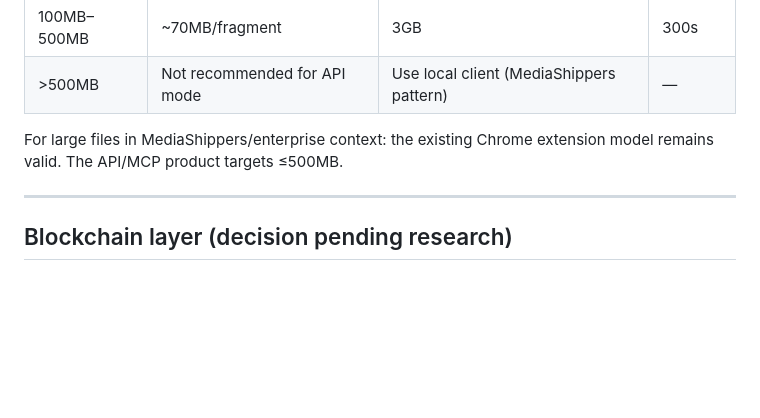
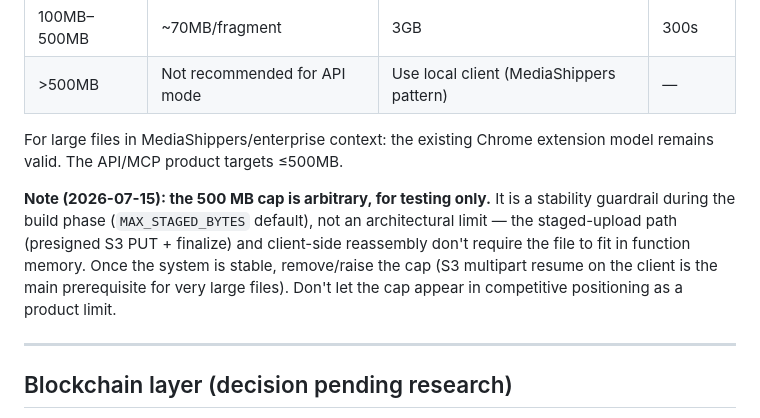
Before and after one commit to MkTurner74/xinsere-v2, a Markdown page: docs/PRD.md, the part around the change. GitHub-like rendering; blank space fills up the shorter version.

Commit message:
PRD: note 500 MB cap is a testing guardrail, not an architectural limit
Co-Authored-By: Claude Fable 5 <noreply@anthropic.com>

```diff
--- a/docs/PRD.md
+++ b/docs/PRD.md
@@ -740,6 +740,14 @@ AI agents increasingly handle sensitive documents: legal discovery, patient reco
 
 For large files in MediaShippers/enterprise context: the existing Chrome extension model remains valid. The API/MCP product targets ≤500MB.
 
+**Note (2026-07-15): the 500 MB cap is arbitrary, for testing only.** It is a
+stability guardrail during the build phase (`MAX_STAGED_BYTES` default), not an
+architectural limit — the staged-upload path (presigned S3 PUT + finalize) and
+client-side reassembly don't require the file to fit in function memory. Once
+the system is stable, remove/raise the cap (S3 multipart resume on the client
+is the main prerequisite for very large files). Don't let the cap appear in
+competitive positioning as a product limit.
+
 ---
 
 ## Blockchain layer (decision pending research)
```
